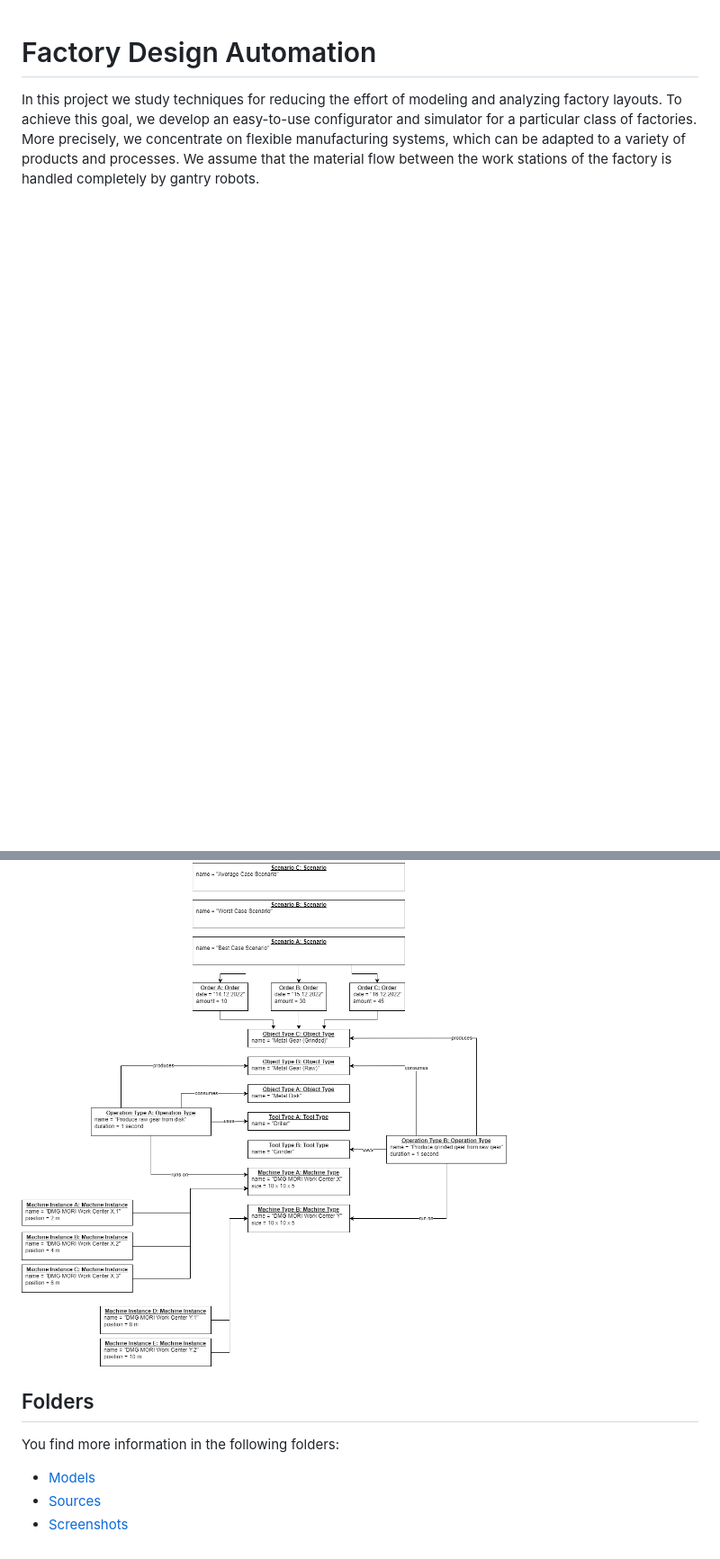
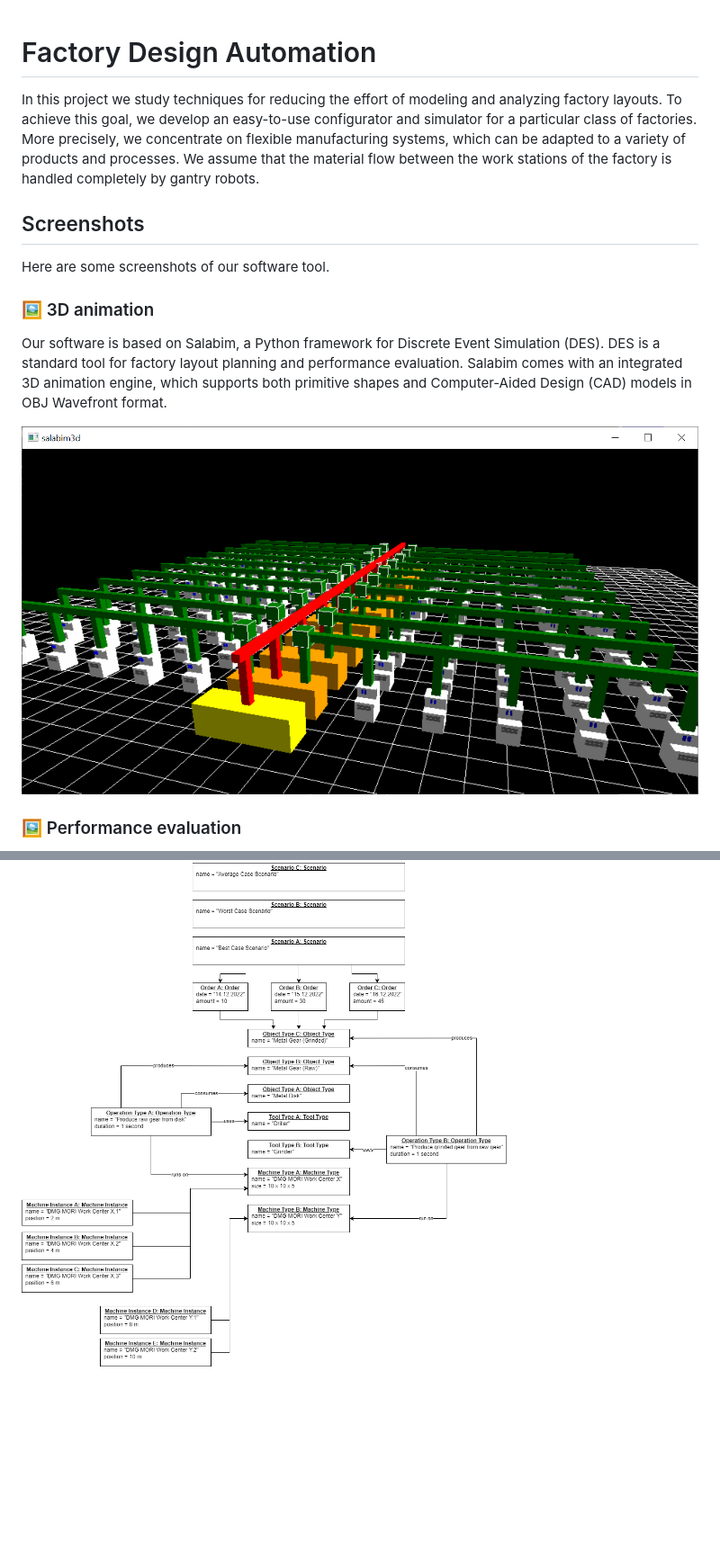
Before and after one commit to ghackenberg/salabim-grid-plant-3D, a Markdown page: README.md, 2 parts joined by grey strips. Shown: that part at 90% size. Drawn GitHub-style; blank space fills up the shorter version.

```diff
--- a/README.md
+++ b/README.md
@@ -5,3 +5,17 @@ To achieve this goal, we develop an easy-to-use configurator and simulator for a
 More precisely, we concentrate on flexible manufacturing systems, which can be adapted to a variety of products and processes.
 We assume that the material flow between the work stations of the factory is handled completely by gantry robots.
 
+## Screenshots
+
+Here are some screenshots of our software tool.
+
+### 🖼️ 3D animation
+
+Our software is based on Salabim, a Python framework for Discrete Event Simulation (DES).
+DES is a standard tool for factory layout planning and performance evaluation.
+Salabim comes with an integrated 3D animation engine, which supports both primitive shapes and Computer-Aided Design (CAD) models in OBJ Wavefront format.
+
+![Salabim screenshot](./screenshots/salabim.png)
+
+### 🖼️ Performance evaluation
+
@@ -63,11 +142,3 @@ The object model describes an example factory design:
 #### Object model 2
 
 ![Object model 2](./models/object-model-2.png)
-
-## Folders
-
-You find more information in the following folders:
-
-* [Models](./models)
-* [Sources](./sources)
-* [Screenshots](./screenshots)
```
Also changed, not shown: other parts of README.md (+75 -10 lines), screenshots/console.png (added).
